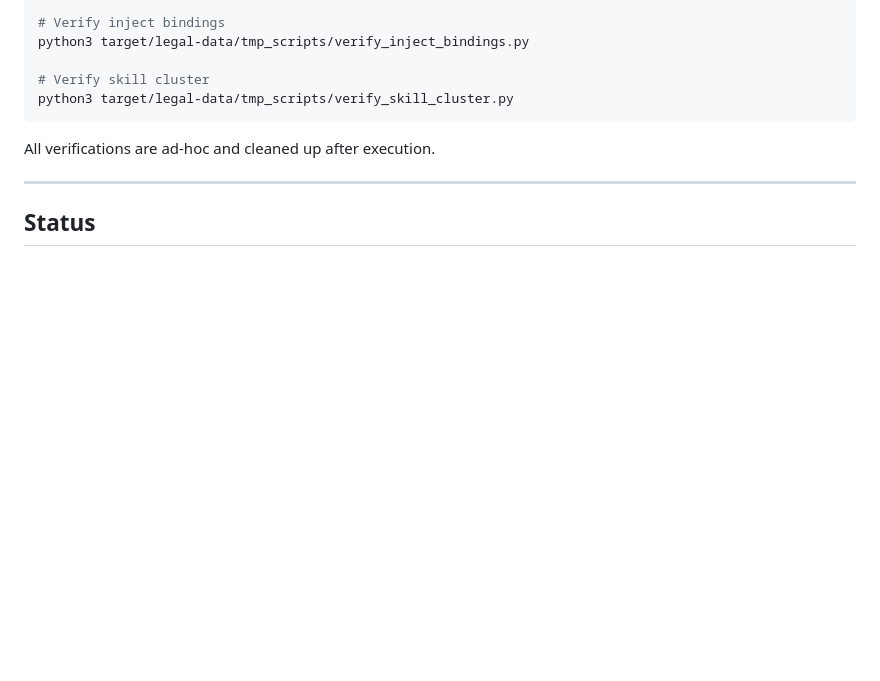
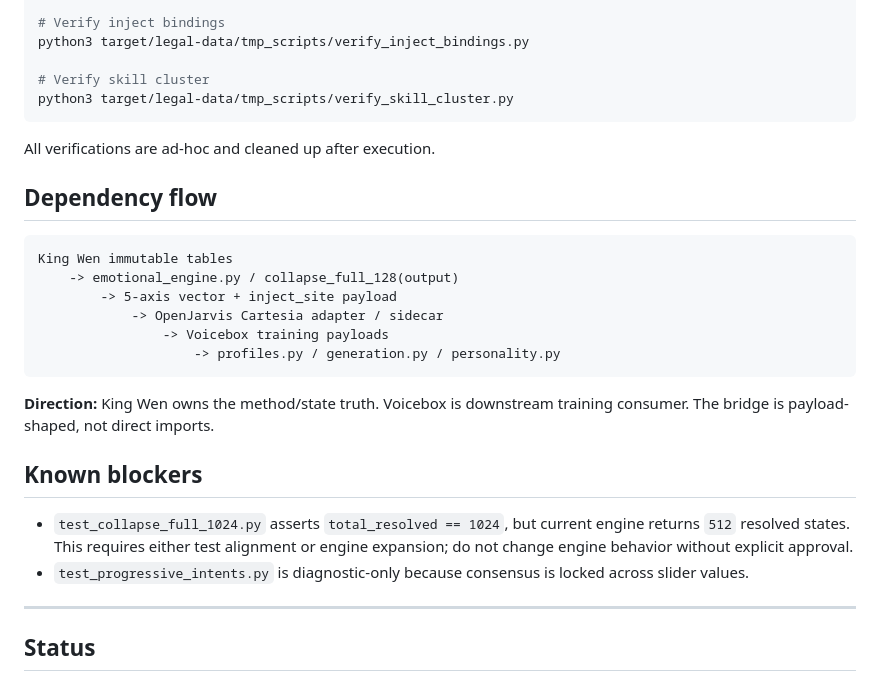
Before and after one commit to Kbro1989/king-wen-legal, a Markdown page: README.md, the part around the change. Rendered like a GitHub page; blank space fills up the shorter version.

Commit message:
Add dependency flow + known blockers to README

````diff
--- a/README.md
+++ b/README.md
@@ -241,6 +241,24 @@ python3 target/legal-data/tmp_scripts/verify_skill_cluster.py
 
 All verifications are ad-hoc and cleaned up after execution.
 
+## Dependency flow
+
+```
+King Wen immutable tables
+    -> emotional_engine.py / collapse_full_128(output)
+        -> 5-axis vector + inject_site payload
+            -> OpenJarvis Cartesia adapter / sidecar
+                -> Voicebox training payloads
+                    -> profiles.py / generation.py / personality.py
+```
+
+**Direction:** King Wen owns the method/state truth. Voicebox is downstream training consumer. The bridge is payload-shaped, not direct imports.
+
+## Known blockers
+
+- `test_collapse_full_1024.py` asserts `total_resolved == 1024`, but current engine returns `512` resolved states. This requires either test alignment or engine expansion; do not change engine behavior without explicit approval.
+- `test_progressive_intents.py` is diagnostic-only because consensus is locked across slider values.
+
 ---
 
 ## Status
````
